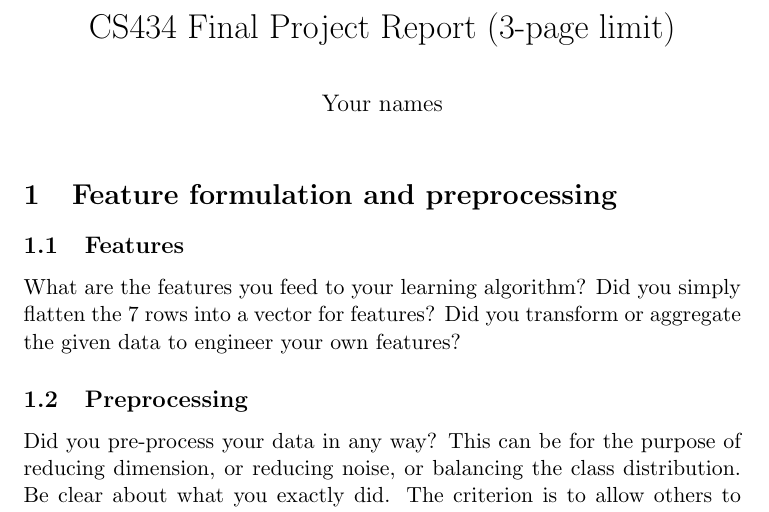
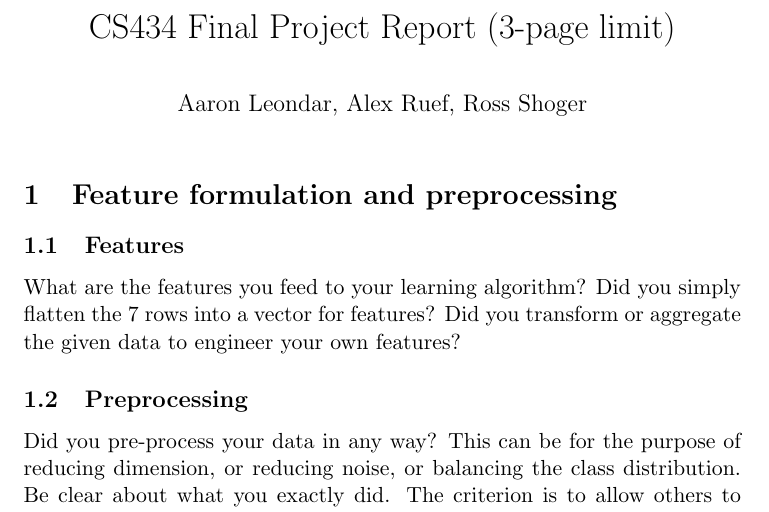
Before and after one commit to shogerr/ml-005, a LaTeX document (report.tex): part of page 1 of 2, cut so that both start at the same text. Compiled offline with pdfLaTeX.

Commit message:
added our names

```diff
--- a/report.tex
+++ b/report.tex
@@ -4,12 +4,14 @@
 %\usepackage[colorinlistoftodos]{todonotes}
 
 \title{CS434 Final Project Report (3-page limit)}
-\author{Your names}
+\author{Aaron Leondar, Alex Ruef, Ross Shoger}
 \date{}
 \begin{document}
 \maketitle
 \section{Feature formulation and preprocessing}
 \subsection{Features} What are the features you feed to your learning algorithm? Did you simply flatten the 7 rows into a vector for features? Did you transform or aggregate the given data to engineer your own features?
+
+
 
 \subsection{Preprocessing}
 Did you pre-process your data in any way? This can be for the purpose of reducing dimension, or reducing noise, or balancing the class distribution. Be clear about what you exactly did. The criterion is to allow others to replicate your works.
```
